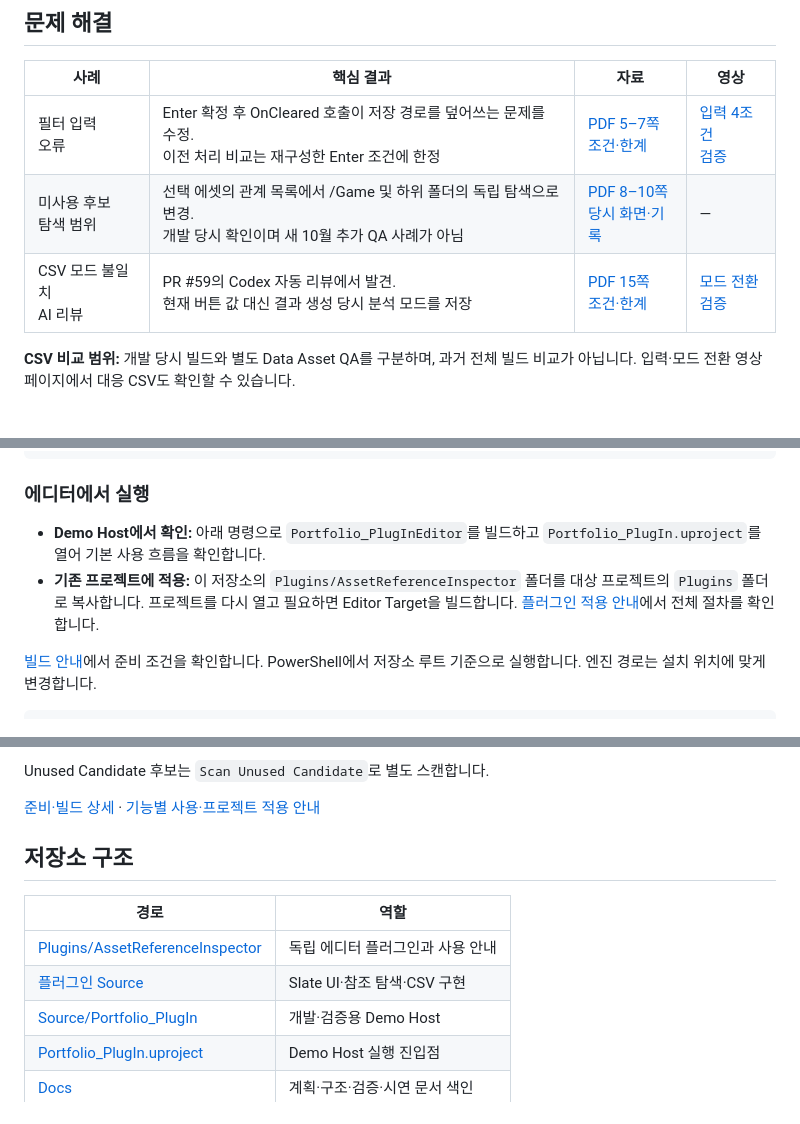
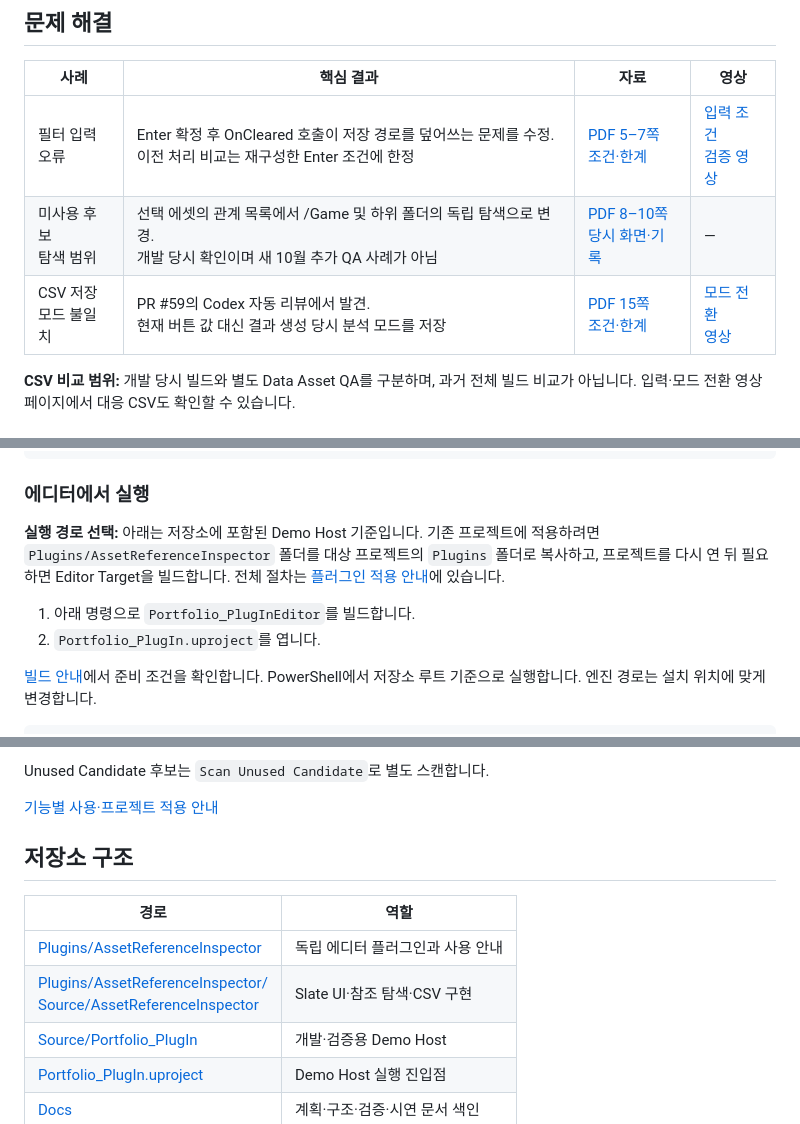
Before and after one commit to Razria93/Plugin_Portfolio_UE5.4, a Markdown page: README.md, 3 parts joined by grey strips. Rendered like a GitHub page; folded sections open.

Commit message:
docs: 포트폴리오 자료 연결과 검증 안내 정합성 보완

```diff
--- a/README.md
+++ b/README.md
@@ -74,9 +74,9 @@ Dependencies / Referencers를 조회합니다. 서로 다른 경로의 공유
 
 | 사례 | 핵심 결과 | 자료 | 영상 |
 | --- | --- | --- | --- |
-| 필터 입력<br>오류 | Enter 확정 후 OnCleared 호출이 저장 경로를 덮어쓰는 문제를 수정.<br>이전 처리 비교는 재구성한 Enter 조건에 한정 | [PDF 5–7쪽](https://razria93.github.io/files/pdf/plugin-review.pdf#page=5)<br>[조건·한계](#필터-입력-오류) | [입력 4조건<br>검증](https://razria93.github.io/site/details/Plugin_Portfolio_UE5.4/portfolio-evidence/index.html#case2) |
+| 필터 입력<br>오류 | Enter 확정 후 OnCleared 호출이 저장 경로를 덮어쓰는 문제를 수정.<br>이전 처리 비교는 재구성한 Enter 조건에 한정 | [PDF 5–7쪽](https://razria93.github.io/files/pdf/plugin-review.pdf#page=5)<br>[조건·한계](#필터-입력-오류) | [입력 조건<br>검증 영상](https://razria93.github.io/site/details/Plugin_Portfolio_UE5.4/portfolio-evidence/index.html#case2) |
 | 미사용 후보<br>탐색 범위 | 선택 에셋의 관계 목록에서 /Game 및 하위 폴더의 독립 탐색으로 변경.<br>개발 당시 확인이며 새 10월 추가 QA 사례가 아님 | [PDF 8–10쪽](https://razria93.github.io/files/pdf/plugin-review.pdf#page=8)<br>[당시 화면·기록](https://razria93.github.io/site/details/Plugin_Portfolio_UE5.4/portfolio-evidence/index.html#unused) | — |
-| CSV 모드 불일치<br>AI 리뷰 | PR #59의 Codex 자동 리뷰에서 발견.<br>현재 버튼 값 대신 결과 생성 당시 분석 모드를 저장 | [PDF 15쪽](https://razria93.github.io/files/pdf/plugin-review.pdf#page=15)<br>[조건·한계](#csv-저장모드-불일치) | [모드 전환<br>검증](https://razria93.github.io/site/details/Plugin_Portfolio_UE5.4/portfolio-evidence/index.html#case3) |
+| CSV 저장<br>모드 불일치 | PR #59의 Codex 자동 리뷰에서 발견.<br>현재 버튼 값 대신 결과 생성 당시 분석 모드를 저장 | [PDF 15쪽](https://razria93.github.io/files/pdf/plugin-review.pdf#page=15)<br>[조건·한계](#csv-저장모드-불일치) | [모드 전환<br>영상](https://razria93.github.io/site/details/Plugin_Portfolio_UE5.4/portfolio-evidence/index.html#case3) |
 
 **CSV 비교 범위:** 개발 당시 빌드와 별도 Data Asset QA를 구분하며, 과거 전체 빌드 비교가 아닙니다. 입력·모드 전환 영상 페이지에서 대응 CSV도 확인할 수 있습니다.
 
@@ -134,8 +138,10 @@ cd Plugin_Portfolio_UE5.4
 
 ### 에디터에서 실행
 
-- **Demo Host에서 확인:** 아래 명령으로 `Portfolio_PlugInEditor`를 빌드하고 `Portfolio_PlugIn.uproject`를 열어 기본 사용 흐름을 확인합니다.
-- **기존 프로젝트에 적용:** 이 저장소의 `Plugins/AssetReferenceInspector` 폴더를 대상 프로젝트의 `Plugins` 폴더로 복사합니다. 프로젝트를 다시 열고 필요하면 Editor Target을 빌드합니다. [플러그인 적용 안내](Plugins/AssetReferenceInspector/README.md#다른-프로젝트-적용)에서 전체 절차를 확인합니다.
+**실행 경로 선택:** 아래는 저장소에 포함된 Demo Host 기준입니다. 기존 프로젝트에 적용하려면 `Plugins/AssetReferenceInspector` 폴더를 대상 프로젝트의 `Plugins` 폴더로 복사하고, 프로젝트를 다시 연 뒤 필요하면 Editor Target을 빌드합니다. 전체 절차는 [플러그인 적용 안내](Plugins/AssetReferenceInspector/README.md#다른-프로젝트-적용)에 있습니다.
+
+1. 아래 명령으로 `Portfolio_PlugInEditor`를 빌드합니다.
+2. `Portfolio_PlugIn.uproject`를 엽니다.
 
 [빌드 안내](BUILD.md)에서 준비 조건을 확인합니다. PowerShell에서 저장소 루트 기준으로 실행합니다. 엔진 경로는 설치 위치에 맞게 변경합니다.
 
@@ -170,14 +176,14 @@ Unused Candidate 후보는 `Scan Unused Candidate`로 별도 스캔합니다.
 
 </details>
 
-[준비·빌드 상세](BUILD.md) · [기능별 사용·프로젝트 적용 안내](Plugins/AssetReferenceInspector/README.md)
+[기능별 사용·프로젝트 적용 안내](Plugins/AssetReferenceInspector/README.md)
 
 ## 저장소 구조
 
 | 경로 | 역할 |
 | --- | --- |
 | [Plugins/AssetReferenceInspector](Plugins/AssetReferenceInspector/) | 독립 에디터 플러그인과 사용 안내 |
-| [플러그인 Source](Plugins/AssetReferenceInspector/Source/AssetReferenceInspector/) | Slate UI·참조 탐색·CSV 구현 |
+| [Plugins/AssetReferenceInspector/<br>Source/AssetReferenceInspector](Plugins/AssetReferenceInspector/Source/AssetReferenceInspector/) | Slate UI·참조 탐색·CSV 구현 |
 | [Source/Portfolio_PlugIn](Source/Portfolio_PlugIn/) | 개발·검증용 Demo Host |
 | [Portfolio_PlugIn.uproject](Portfolio_PlugIn.uproject) | Demo Host 실행 진입점 |
 | [Docs](Docs/README_KR.md) | 계획·구조·검증·시연 문서 색인 |
```
Also changed, not shown: other parts of README.md (+4 -0 lines).
